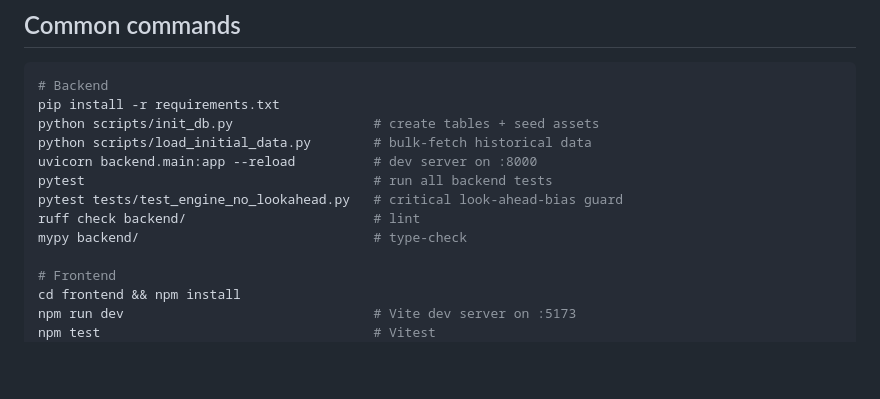
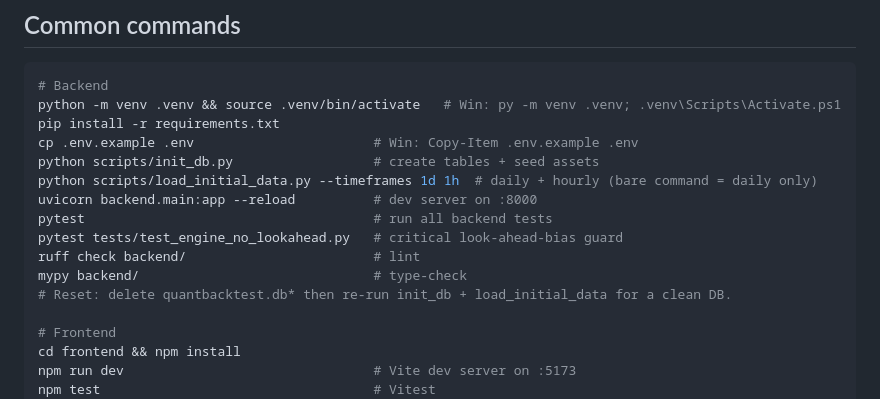
Before and after one commit to L-Di-Pietro/Programming_II_Project_USI, a Markdown page: CLAUDE.md, the part around the change. GitHub-like rendering; blank space fills up the shorter version.

````diff
--- a/CLAUDE.md
+++ b/CLAUDE.md
@@ -26,14 +26,17 @@ This is **Project 2.8** of the USI *Programming II* course — academic context,
 
 ```bash
 # Backend
+python -m venv .venv && source .venv/bin/activate   # Win: py -m venv .venv; .venv\Scripts\Activate.ps1
 pip install -r requirements.txt
+cp .env.example .env                       # Win: Copy-Item .env.example .env
 python scripts/init_db.py                  # create tables + seed assets
-python scripts/load_initial_data.py        # bulk-fetch historical data
+python scripts/load_initial_data.py --timeframes 1d 1h  # daily + hourly (bare command = daily only)
 uvicorn backend.main:app --reload          # dev server on :8000
 pytest                                     # run all backend tests
 pytest tests/test_engine_no_lookahead.py   # critical look-ahead-bias guard
 ruff check backend/                        # lint
 mypy backend/                              # type-check
+# Reset: delete quantbacktest.db* then re-run init_db + load_initial_data for a clean DB.
 
 # Frontend
 cd frontend && npm install
````
Also changed, not shown: ONBOARDING.md (+6 -0 lines), README.md (+67 -16 lines).
